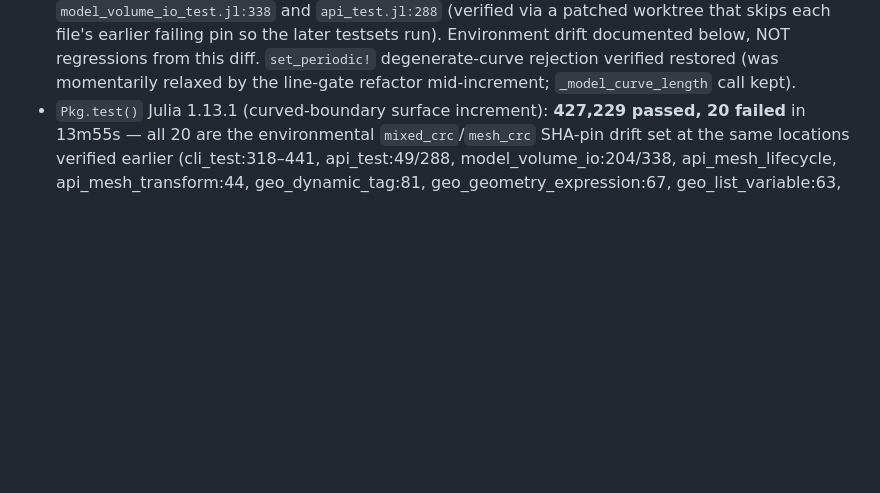
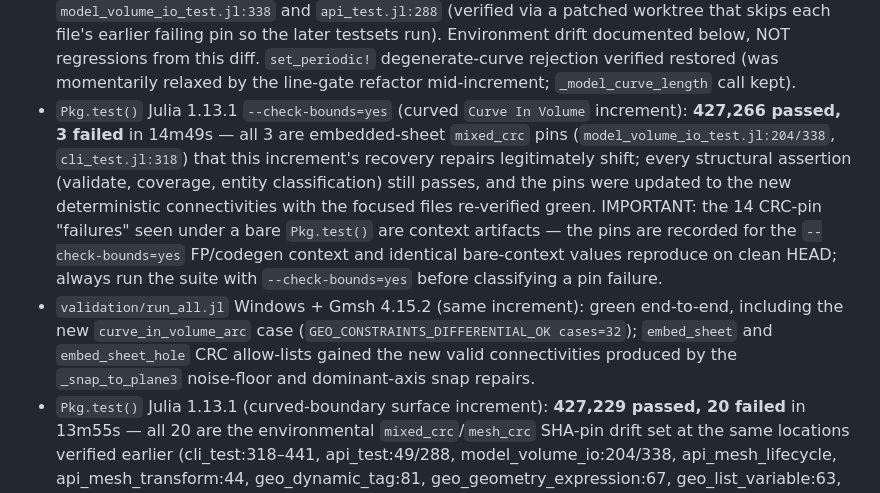
Before and after one commit to jake-w-liu/Tessella.jl, a Markdown page: HANDOFF.md, the part around the change. Drawn GitHub-style; blank space fills up the shorter version.

Commit message:
Record curved Curve In Volume verification results in HANDOFF
Generated with [Devin](https://devin.ai)

Co-Authored-By: Devin <158243242+devin-ai-integration[bot]@users.noreply.github.com>

```diff
--- a/HANDOFF.md
+++ b/HANDOFF.md
@@ -372,6 +372,24 @@ rejection pin updated in `test/interfaces/post_view_io_test.jl`.
   documented below, NOT regressions from this diff. `set_periodic!`
   degenerate-curve rejection verified restored (was momentarily relaxed by
   the line-gate refactor mid-increment; `_model_curve_length` call kept).
+- `Pkg.test()` Julia 1.13.1 `--check-bounds=yes` (curved `Curve In
+  Volume` increment): **427,266 passed, 3 failed** in 14m49s — all 3 are
+  embedded-sheet `mixed_crc` pins (`model_volume_io_test.jl:204/338`,
+  `cli_test.jl:318`) that this increment's recovery repairs legitimately
+  shift; every structural assertion (validate, coverage, entity
+  classification) still passes, and the pins were updated to the new
+  deterministic connectivities with the focused files re-verified green.
+  IMPORTANT: the 14 CRC-pin "failures" seen under a bare `Pkg.test()`
+  are context artifacts — the pins are recorded for the
+  `--check-bounds=yes` FP/codegen context and identical bare-context
+  values reproduce on clean HEAD; always run the suite with
+  `--check-bounds=yes` before classifying a pin failure.
+- `validation/run_all.jl` Windows + Gmsh 4.15.2 (same increment): green
+  end-to-end, including the new `curve_in_volume_arc` case
+  (`GEO_CONSTRAINTS_DIFFERENTIAL_OK cases=32`); `embed_sheet` and
+  `embed_sheet_hole` CRC allow-lists gained the new valid connectivities
+  produced by the `_snap_to_plane3` noise-floor and dominant-axis snap
+  repairs.
 - `Pkg.test()` Julia 1.13.1 (curved-boundary surface increment):
   **427,229 passed, 20 failed** in 13m55s — all 20 are the environmental
   `mixed_crc`/`mesh_crc` SHA-pin drift set at the same locations verified
```
